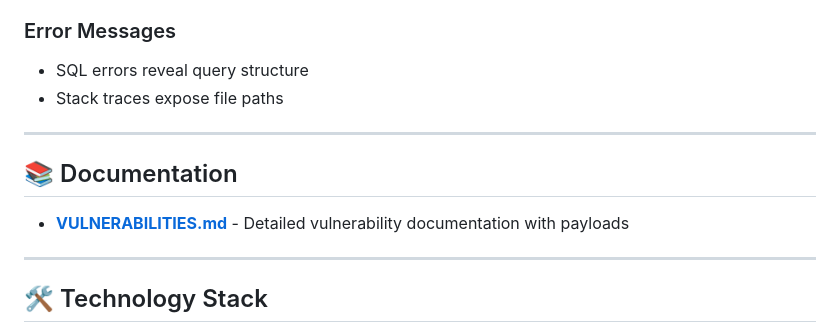
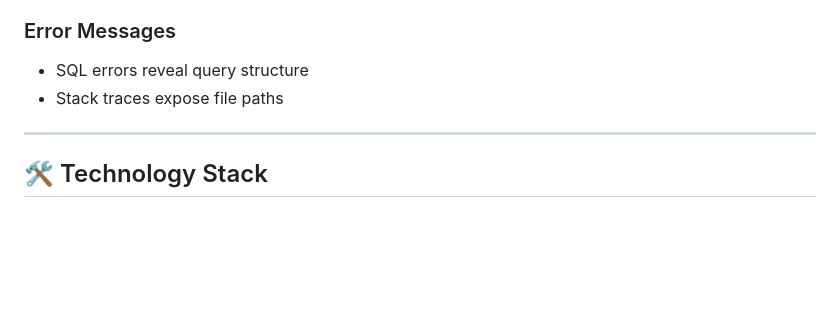
Before and after one commit to 7H3CYF4RX/CyberHunt-Vuln, a Markdown page: README.md, the part around the change. GitHub-like rendering; blank space fills up the shorter version.

Commit message:
README
Removed documentation section from README.

```diff
--- a/README.md
+++ b/README.md
@@ -137,12 +137,6 @@ CyberHunt/
 
 ---
 
-## 📚 Documentation
-
-- **[VULNERABILITIES.md](VULNERABILITIES.md)** - Detailed vulnerability documentation with payloads
-
----
-
 ## 🛠️ Technology Stack
 
 - **Backend:** PHP 8.x (no framework)
```
